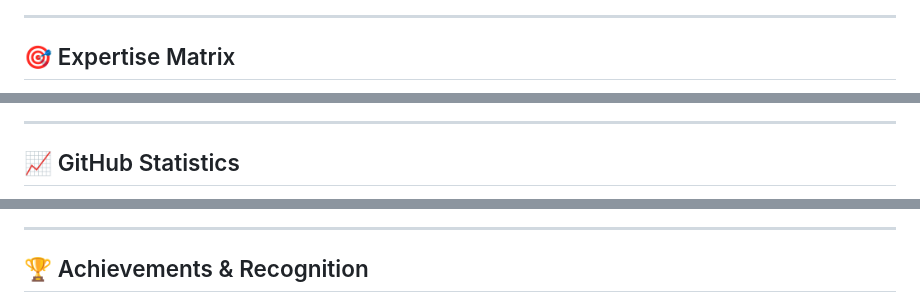
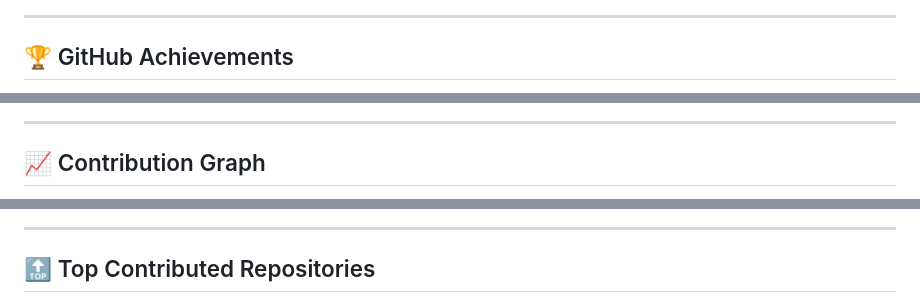
Before and after one commit to LatifulHassanZihan/LatifulHassanZihan, a Markdown page: README.md, 3 parts joined by grey strips. Rendered like a GitHub page.

```diff
--- a/README.md
+++ b/README.md
@@ -87,5 +159,5 @@
 
 ---
 
-## 🎯 Expertise Matrix
+## 🏆 GitHub Achievements
 
@@ -116,5 +169,5 @@
 
 ---
 
-## 📈 GitHub Statistics
+## 📈 Contribution Graph
 
@@ -133,5 +179,5 @@
 
 ---
 
-## 🏆 Achievements & Recognition
+## 🔝 Top Contributed Repositories
 
```
Also changed, not shown: other parts of README.md (+164 -171 lines).
